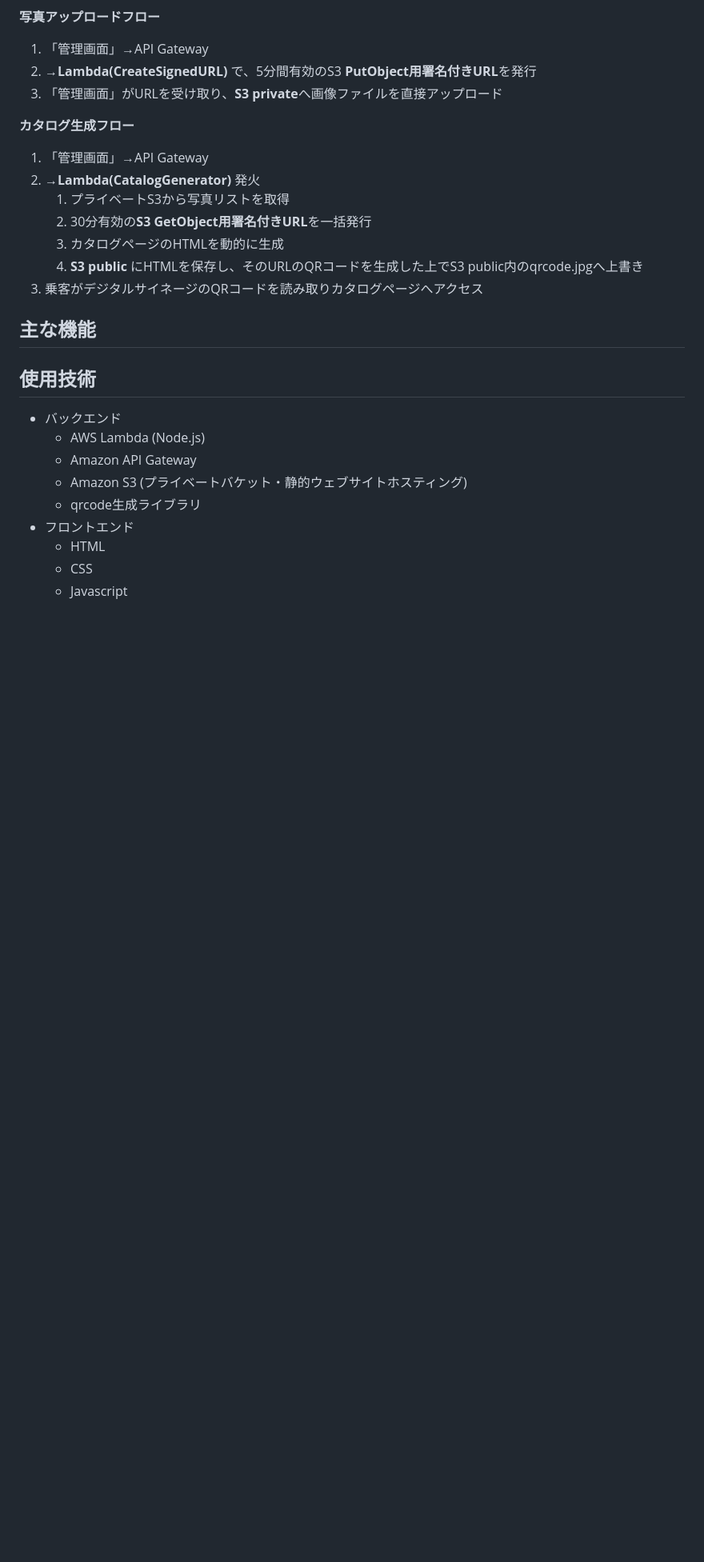
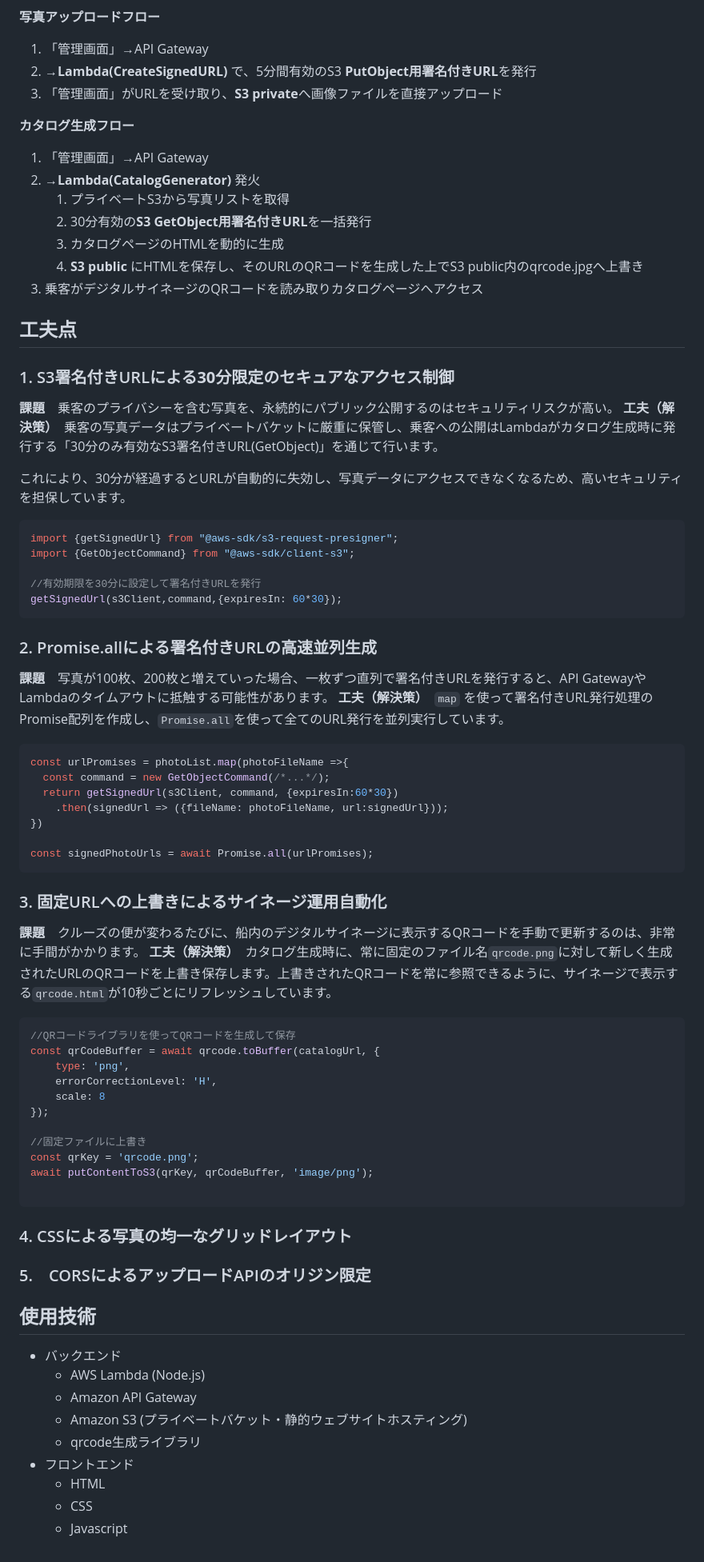
Before and after one commit to yoshitaka2246/public, a Markdown page: CruisePhotoService/README.md, the part around the change. Shown: that part at 80% size. Rendered like a GitHub page; blank space fills up the shorter version.

````diff
--- a/CruisePhotoService/README.md
+++ b/CruisePhotoService/README.md
@@ -71,7 +71,52 @@ AWSの動きを詳述します。本システムは大きく**写真アップロ
    3. カタログページのHTMLを動的に生成
    4. **S3 public** にHTMLを保存し、そのURLのQRコードを生成した上でS3 public内のqrcode.jpgへ上書き
 3. 乗客がデジタルサイネージのQRコードを読み取りカタログページへアクセス
-## 主な機能
+## 工夫点
+### 1. S3署名付きURLによる**30分限定**のセキュアなアクセス制御
+**課題**　乗客のプライバシーを含む写真を、永続的にパブリック公開するのはセキュリティリスクが高い。
+**工夫（解決策）**　乗客の写真データはプライベートバケットに厳重に保管し、乗客への公開はLambdaがカタログ生成時に発行する「30分のみ有効なS3署名付きURL(GetObject)」を通じて行います。
+
+これにより、30分が経過するとURLが自動的に失効し、写真データにアクセスできなくなるため、高いセキュリティを担保しています。
+```Javascript
+import {getSignedUrl} from "@aws-sdk/s3-request-presigner";
+import {GetObjectCommand} from "@aws-sdk/client-s3";
+
+//有効期限を30分に設定して署名付きURLを発行
+getSignedUrl(s3Client,command,{expiresIn: 60*30});
+```
+
+### 2. Promise.allによる署名付きURLの高速並列生成
+**課題**　写真が100枚、200枚と増えていった場合、一枚ずつ直列で署名付きURLを発行すると、API GatewayやLambdaのタイムアウトに抵触する可能性があります。
+**工夫（解決策）**　`map` を使って署名付きURL発行処理のPromise配列を作成し、`Promise.all`を使って全てのURL発行を並列実行しています。
+```Javascript
+const urlPromises = photoList.map(photoFileName =>{
+  const command = new GetObjectCommand(/*...*/);
+  return getSignedUrl(s3Client, command, {expiresIn:60*30})
+    .then(signedUrl => ({fileName: photoFileName, url:signedUrl}));
+})
+
+const signedPhotoUrls = await Promise.all(urlPromises);
+```
+### 3. 固定URLへの上書きによるサイネージ運用自動化
+**課題**　クルーズの便が変わるたびに、船内のデジタルサイネージに表示するQRコードを手動で更新するのは、非常に手間がかかります。
+**工夫（解決策）**　カタログ生成時に、常に固定のファイル名`qrcode.png`に対して新しく生成されたURLのQRコードを上書き保存します。上書きされたQRコードを常に参照できるように、サイネージで表示する`qrcode.html`が10秒ごとにリフレッシュしています。
+```Javascript
+//QRコードライブラリを使ってQRコードを生成して保存
+const qrCodeBuffer = await qrcode.toBuffer(catalogUrl, {
+    type: 'png',
+    errorCorrectionLevel: 'H',
+    scale: 8
+});
+
+//固定ファイルに上書き
+const qrKey = 'qrcode.png';
+await putContentToS3(qrKey, qrCodeBuffer, 'image/png');
+
+```
+### 4. CSSによる写真の均一なグリッドレイアウト
+### 5.　CORSによるアップロードAPIのオリジン限定
+
+
 ## 使用技術
 - バックエンド
   - AWS Lambda (Node.js)
````
Also changed, not shown: topics/JavaScript/配列メソッド.md (added, +195 -0 lines).
